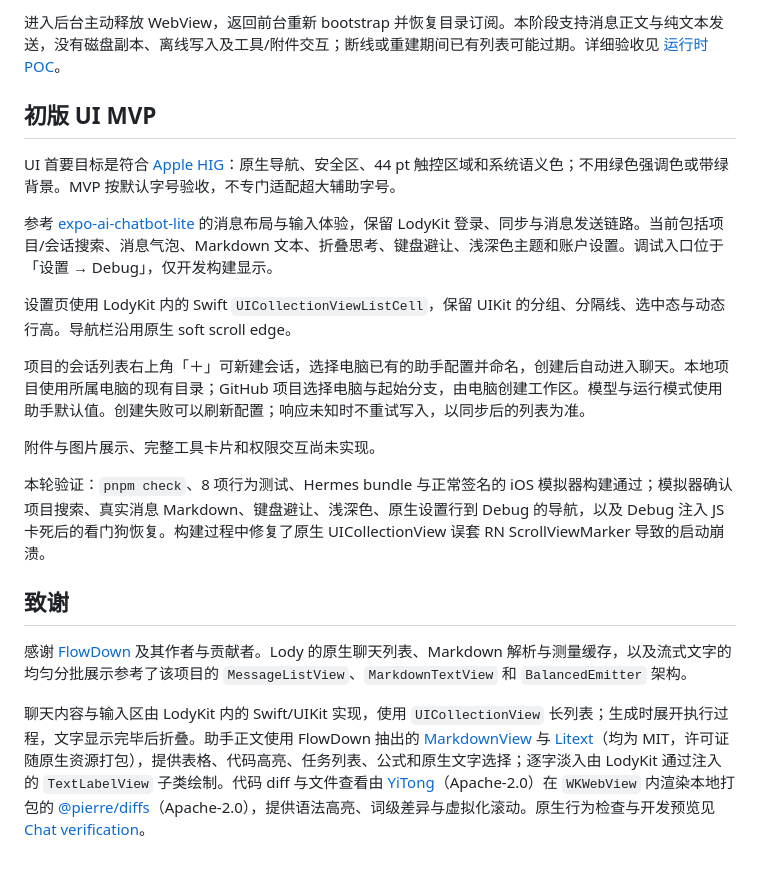
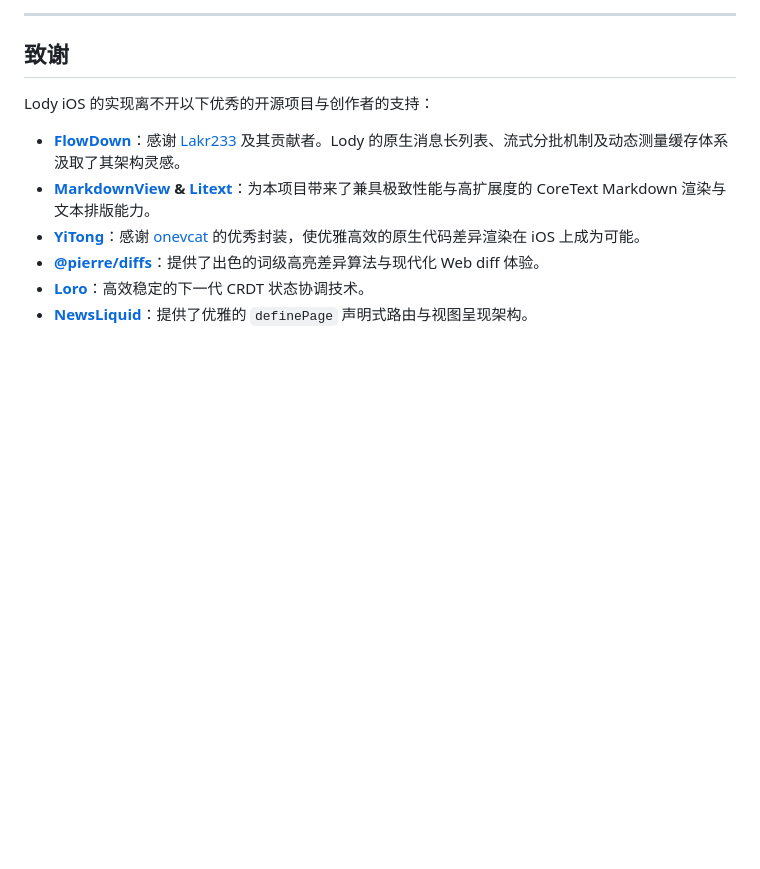
Before and after one commit to FelixZoe/lody-ios, a Markdown page: README.md, the part around one of its changes. GitHub-like rendering; blank space fills up the shorter version.

```diff
--- a/README.md
+++ b/README.md
@@ -62,21 +173,12 @@ apps/mobile/
-进入后台主动释放 WebView，返回前台重新 bootstrap 并恢复目录订阅。本阶段支持消息正文与纯文本发送，没有磁盘副本、离线写入及工具/附件交互；断线或重建期间已有列表可能过期。详细验收见 [运行时 POC](docs/webview-runtime-poc.md)。
-
-## 初版 UI MVP
-
-UI 首要目标是符合 [Apple HIG](https://developer.apple.com/design/human-interface-guidelines/)：原生导航、安全区、44 pt 触控区域和系统语义色；不用绿色强调色或带绿背景。MVP 按默认字号验收，不专门适配超大辅助字号。
-
-参考 [expo-ai-chatbot-lite](https://github.com/expo-ai-chatbot/expo-ai-chatbot-lite) 的消息布局与输入体验，保留 LodyKit 登录、同步与消息发送链路。当前包括项目/会话搜索、消息气泡、Markdown 文本、折叠思考、键盘避让、浅深色主题和账户设置。调试入口位于「设置 → Debug」，仅开发构建显示。
-
-设置页使用 LodyKit 内的 Swift `UICollectionViewListCell`，保留 UIKit 的分组、分隔线、选中态与动态行高。导航栏沿用原生 soft scroll edge。
-
-项目的会话列表右上角「＋」可新建会话，选择电脑已有的助手配置并命名，创建后自动进入聊天。本地项目使用所属电脑的现有目录；GitHub 项目选择电脑与起始分支，由电脑创建工作区。模型与运行模式使用助手默认值。创建失败可以刷新配置；响应未知时不重试写入，以同步后的列表为准。
-
-附件与图片展示、完整工具卡片和权限交互尚未实现。
-
-本轮验证：`pnpm check`、8 项行为测试、Hermes bundle 与正常签名的 iOS 模拟器构建通过；模拟器确认项目搜索、真实消息 Markdown、键盘避让、浅深色、原生设置行到 Debug 的导航，以及 Debug 注入 JS 卡死后的看门狗恢复。构建过程中修复了原生 UICollectionView 误套 RN ScrollViewMarker 导致的启动崩溃。
+---
 
 ## 致谢
 
-感谢 [FlowDown](https://github.com/Lakr233/FlowDown) 及其作者与贡献者。Lody 的原生聊天列表、Markdown 解析与测量缓存，以及流式文字的均匀分批展示参考了该项目的 `MessageListView`、`MarkdownTextView` 和 `BalancedEmitter` 架构。
+Lody iOS 的实现离不开以下优秀的开源项目与创作者的支持：
 
-聊天内容与输入区由 LodyKit 内的 Swift/UIKit 实现，使用 `UICollectionView` 长列表；生成时展开执行过程，文字显示完毕后折叠。助手正文使用 FlowDown 抽出的 [MarkdownView](https://github.com/Lakr233/MarkdownView) 与 [Litext](https://github.com/Lakr233/Litext)（均为 MIT，许可证随原生资源打包），提供表格、代码高亮、任务列表、公式和原生文字选择；逐字淡入由 LodyKit 通过注入的 `TextLabelView` 子类绘制。代码 diff 与文件查看由 [YiTong](https://github.com/onevcat/YiTong)（Apache-2.0）在 `WKWebView` 内渲染本地打包的 [@pierre/diffs](https://github.com/pierrecomputer/pierre/tree/main/packages/diffs)（Apache-2.0），提供语法高亮、词级差异与虚拟化滚动。原生行为检查与开发预览见 [Chat verification](apps/mobile/modules/lody-kit/verification/chat/README.md)。
+- **[FlowDown](https://github.com/Lakr233/FlowDown)**：感谢 [Lakr233](https://github.com/Lakr233) 及其贡献者。Lody 的原生消息长列表、流式分批机制及动态测量缓存体系汲取了其架构灵感。
+- **[MarkdownView](https://github.com/Lakr233/MarkdownView) & [Litext](https://github.com/Lakr233/Litext)**：为本项目带来了兼具极致性能与高扩展度的 CoreText Markdown 渲染与文本排版能力。
+- **[YiTong](https://github.com/onevcat/YiTong)**：感谢 [onevcat](https://github.com/onevcat) 的优秀封装，使优雅高效的原生代码差异渲染在 iOS 上成为可能。
+- **[@pierre/diffs](https://github.com/pierrecomputer/pierre/tree/main/packages/diffs)**：提供了出色的词级高亮差异算法与现代化 Web diff 体验。
+- **[Loro](https://github.com/loro-dev/loro)**：高效稳定的下一代 CRDT 状态协调技术。
+- **[NewsLiquid](https://github.com/Innei)**：提供了优雅的 `definePage` 声明式路由与视图呈现架构。
```
Also changed, not shown: other parts of README.md (+165 -54 lines).
